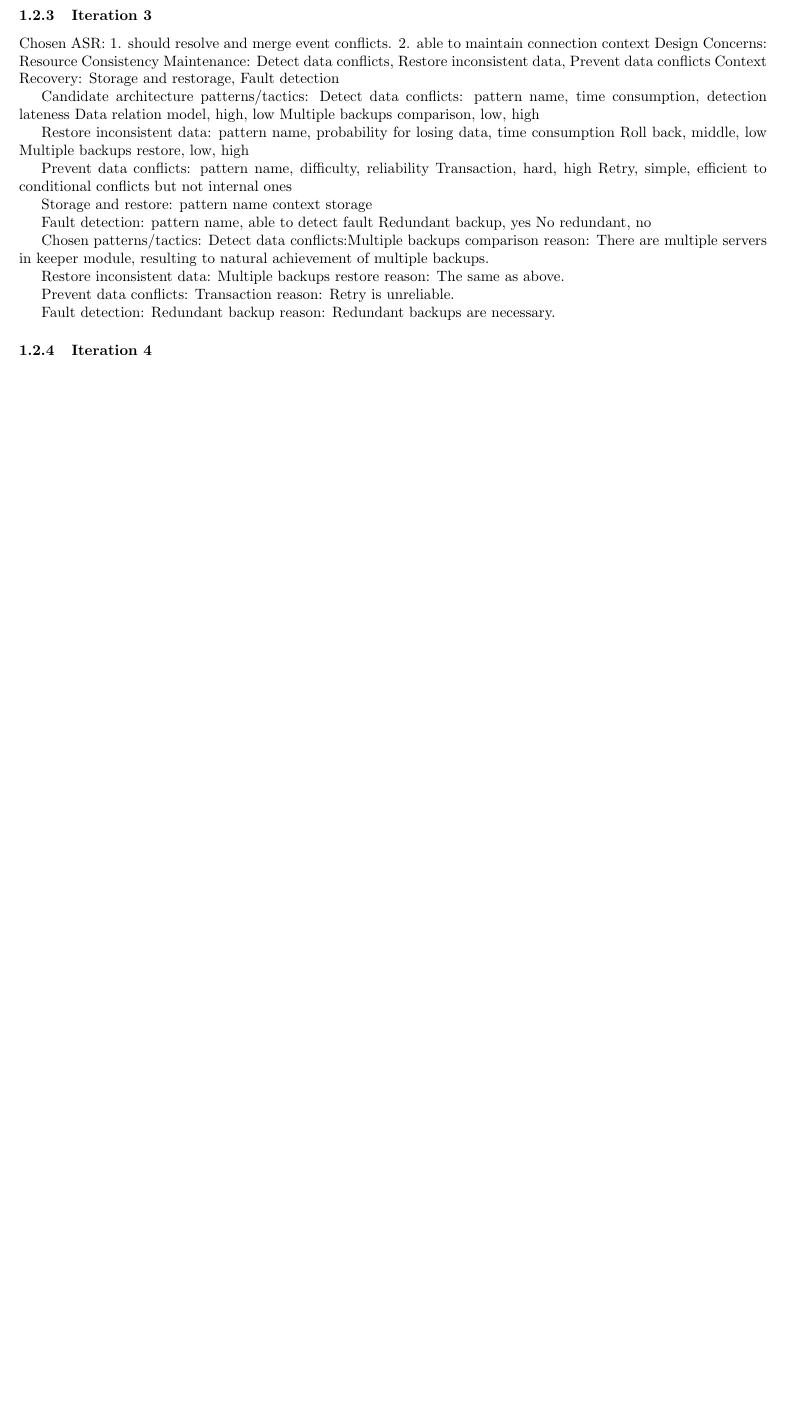
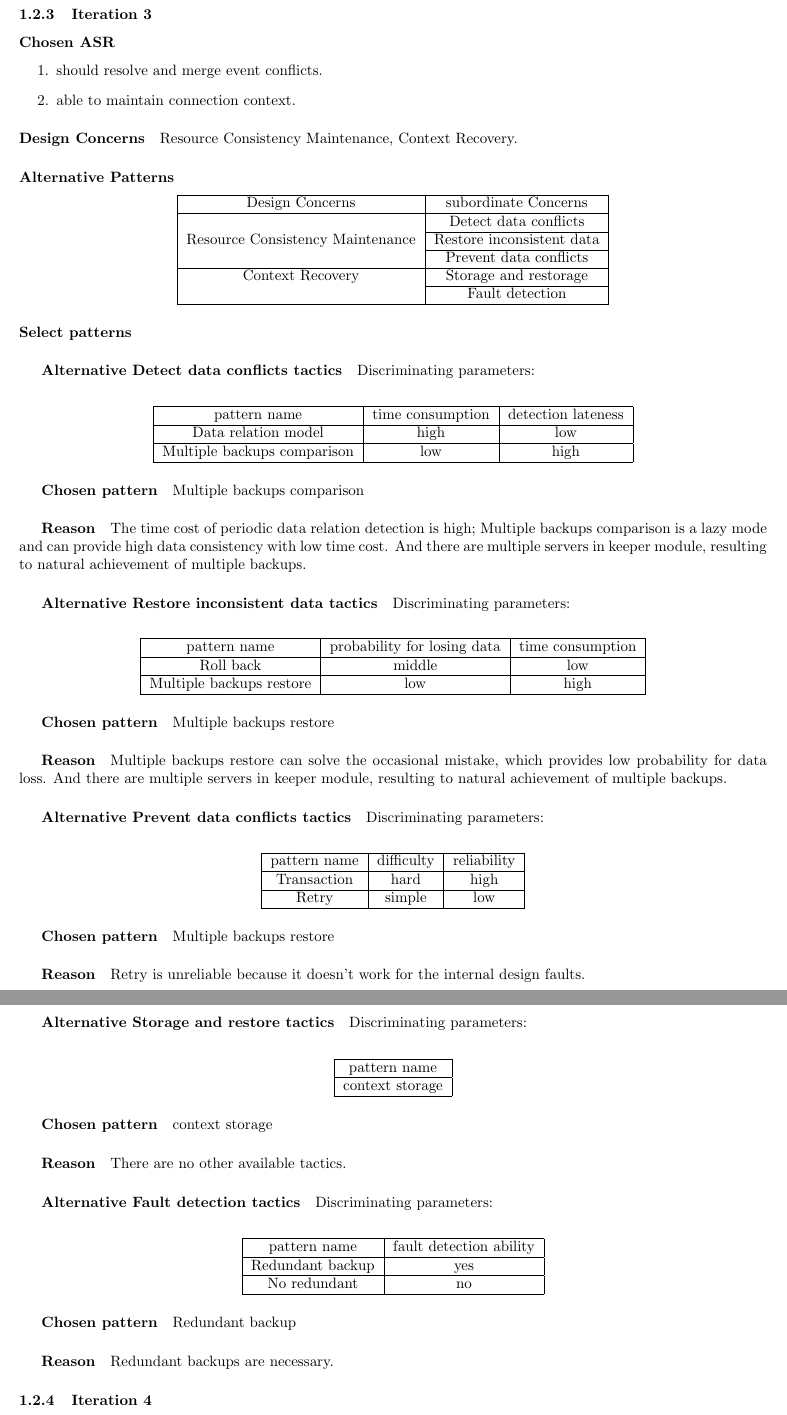
Before and after one commit to Nosolution/Arch_Design, a LaTeX document (report.tex): part of page 8 of 17 before the commit and two parts of pages 8 and 9 of 18 after it, the two joined at a grey line, cut so that both start at the same text, the shorter picture padded with empty space. Compiled offline with pdfLaTeX.

Commit message:
finish Iteration 3

```diff
--- a/report.tex
+++ b/report.tex
@@ -443,51 +443,119 @@
 				...
 
 		\subsubsection{Iteration 3}
-		Chosen ASR:
-		1. should resolve and merge event conflicts.
-		2. able to maintain connection context
-		Design Concerns:
-		Resource Consistency Maintenance: Detect data conflicts, Restore inconsistent data, Prevent data conflicts
-		Context Recovery: Storage and restorage, Fault detection
+		\paragraph{Chosen ASR}
+		\begin{enumerate}
+		\item should resolve and merge event conflicts.
+		\item able to maintain connection context.
+		\end{enumerate}
+		\paragraph{Design Concerns} Resource Consistency Maintenance, Context Recovery.
+		\paragraph{Alternative Patterns}
+		\begin{center}
+			\begin{tabular}{|c|c|}
+				\hline
+				Design Concerns & subordinate Concerns\\
+				\hline
+				% \multirow{rows}{width}{text}
+				\multirow{3}*{Resource Consistency Maintenance} & Detect data conflicts\\
+				\cline{2-2}
+				~ & Restore inconsistent data\\
+				\cline{2-2}
+				~ & Prevent data conflicts\\
+				\hline
+				Context Recovery & Storage and restorage\\
+				\cline{2-2}
+				~ & Fault detection\\
+				\hline
+			\end{tabular}
+		\end{center}
+		\paragraph{Select patterns}
+		\subparagraph{Alternative Detect data conflicts tactics}
+		Discriminating parameters:\\
+		\begin{center}
+			\begin{tabular}{|c|c|c|}
+				\hline
+				pattern name & time consumption & detection lateness\\
+				\hline
+				Data relation model& high& low\\
+				\hline
+				Multiple backups comparison& low& high\\
+				\hline
+			\end{tabular}
+		\end{center}
+		\subparagraph{Chosen pattern}
+		Multiple backups comparison
+		\subparagraph{Reason}
+		The time cost of periodic data relation detection is high; Multiple backups comparison is a lazy mode and can provide high data consistency with low time cost. And there are multiple servers in keeper module, resulting to natural achievement of multiple backups.
 
-		Candidate architecture patterns/tactics:
-		Detect data conflicts:
-			pattern name, time consumption, detection lateness
-			Data relation model, high, low
-			Multiple backups comparison, low, high
+		\subparagraph{Alternative Restore inconsistent data tactics}
+		Discriminating parameters:\\
+		\begin{center}
+			\begin{tabular}{|c|c|c|}
+				\hline
+				pattern name & probability for losing data & time consumption\\
+				\hline
+				Roll back& middle & low\\
+				\hline
+				Multiple backups restore & low& high\\
+				\hline
+			\end{tabular}
+		\end{center}
+		\subparagraph{Chosen pattern}
+		Multiple backups restore
+		\subparagraph{Reason}
+		Multiple backups restore can solve the occasional mistake, which provides low probability for data loss. And there are multiple servers in keeper module, resulting to natural achievement of multiple backups.
 
-		Restore inconsistent data:
-			pattern name, probability for losing data, time consumption
-			Roll back, middle, low
-			Multiple backups restore, low, high
+		\subparagraph{Alternative Prevent data conflicts tactics}
+		Discriminating parameters:\\
+		\begin{center}
+			\begin{tabular}{|c|c|c|}
+				\hline
+				pattern name & difficulty & reliability\\
+				\hline
+				Transaction & hard & high\\
+				\hline
+				Retry & simple & low\\
+				\hline
+			\end{tabular}
+		\end{center}
+		\subparagraph{Chosen pattern}
+		Multiple backups restore
+		\subparagraph{Reason}
+		Retry is unreliable because it doesn't work for the internal design faults.
 
-		Prevent data conflicts:
-			pattern name, difficulty, reliability
-			Transaction, hard, high
-			Retry, simple, efficient to conditional conflicts but not internal ones
+		\subparagraph{Alternative Storage and restore tactics}
+		Discriminating parameters:\\
+		\begin{center}
+			\begin{tabular}{|c|c|c|}
+				\hline
+				pattern name\\
+				\hline
+				context storage\\
+				\hline
+			\end{tabular}
+		\end{center}
+		\subparagraph{Chosen pattern}
+		context storage
+		\subparagraph{Reason}
+		There are no other available tactics.
 
-		Storage and restore:
-			pattern name
-			context storage
-
-		Fault detection:
-			pattern name, able to detect fault
-			Redundant backup, yes
-			No redundant, no
-
-
-		Chosen patterns/tactics:
-		Detect data conflicts:Multiple backups comparison
-		reason: There are multiple servers in keeper module, resulting to natural achievement of multiple backups.
-
-		Restore inconsistent data: Multiple backups restore
-		reason: The same as above.
-
-		Prevent data conflicts: Transaction
-		reason: Retry is unreliable.
-
-		Fault detection: Redundant backup
-		reason: Redundant backups are necessary.
+		\subparagraph{Alternative Fault detection tactics}
+		Discriminating parameters:\\
+		\begin{center}
+			\begin{tabular}{|c|c|c|}
+				\hline
+				pattern name & fault detection ability\\
+				\hline
+				Redundant backup & yes\\
+				\hline
+				No redundant& no\\
+				\hline
+			\end{tabular}
+		\end{center}
+		\subparagraph{Chosen pattern}
+		Redundant backup
+		\subparagraph{Reason}
+		Redundant backups are necessary.
 
 		\subsubsection{Iteration 4}
 		Chosen ASR:
```
